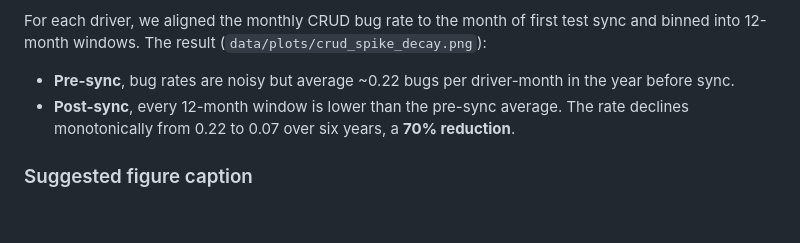
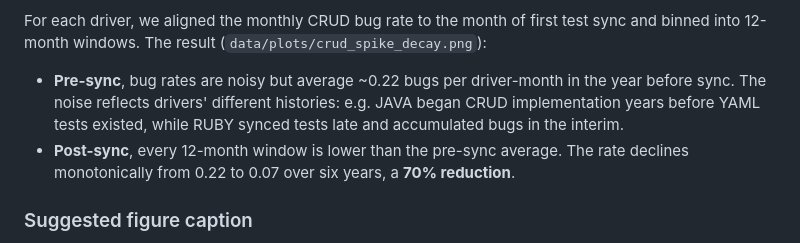
Before and after one commit to mongodb-labs/driver-yaml-spec-testing, a Markdown page: analysis/README.md, the part around the change. Drawn GitHub-style; blank space fills up the shorter version.

```diff
--- a/analysis/README.md
+++ b/analysis/README.md
@@ -22,7 +22,10 @@ first test sync and binned into 12-month windows. The result
 (`data/plots/crud_spike_decay.png`):
 
 - **Pre-sync**, bug rates are noisy but average ~0.22 bugs per
-  driver-month in the year before sync.
+  driver-month in the year before sync. The noise reflects drivers'
+  different histories: e.g. JAVA began CRUD implementation years before
+  YAML tests existed, while RUBY synced tests late and accumulated bugs
+  in the interim.
 - **Post-sync**, every 12-month window is lower than the pre-sync
   average. The rate declines monotonically from 0.22 to 0.07 over six
   years, a **70% reduction**.
```
